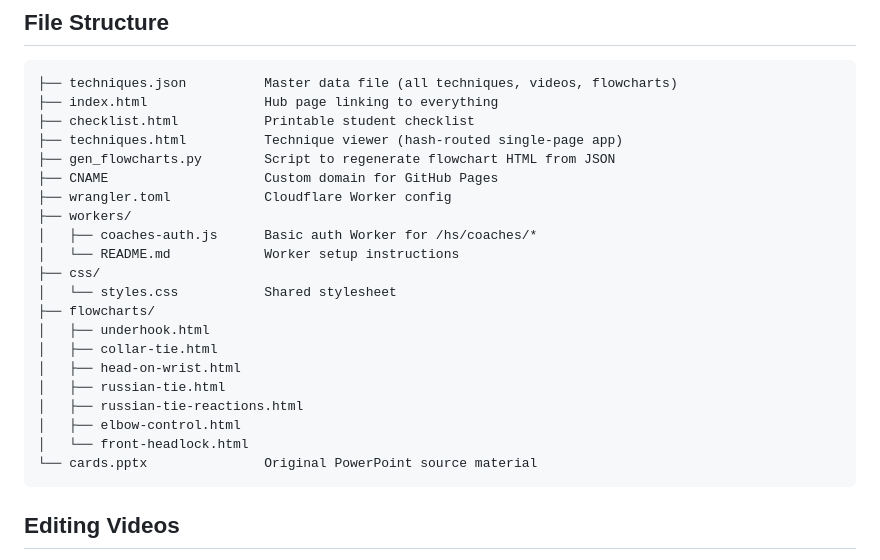
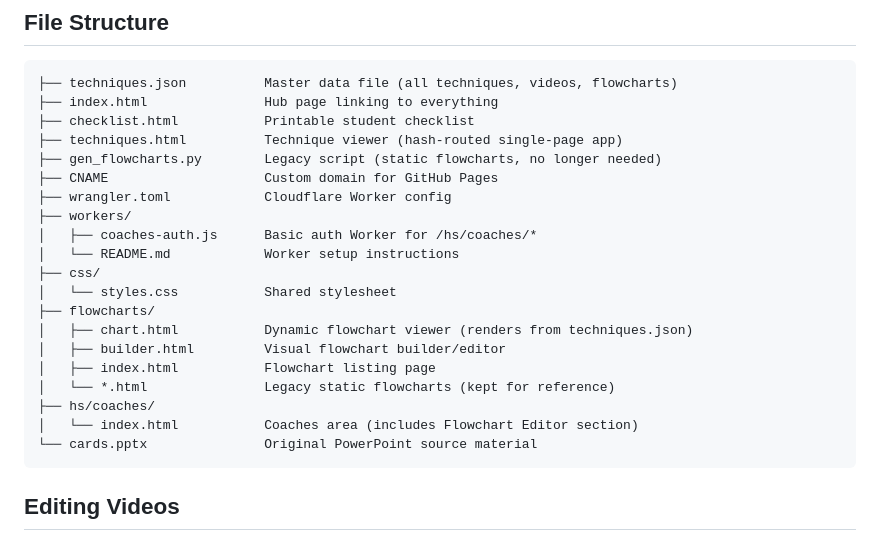
Before and after one commit to 223wrestling/FowlervilleWrestling, a Markdown page: README.md, the part around one of its changes. Rendered like a GitHub page.

````diff
--- a/README.md
+++ b/README.md
@@ -18,7 +18,7 @@ Open `http://localhost:8000` in your browser.
 ├── index.html               Hub page linking to everything
 ├── checklist.html           Printable student checklist
 ├── techniques.html          Technique viewer (hash-routed single-page app)
-├── gen_flowcharts.py        Script to regenerate flowchart HTML from JSON
+├── gen_flowcharts.py        Legacy script (static flowcharts, no longer needed)
 ├── CNAME                    Custom domain for GitHub Pages
 ├── wrangler.toml            Cloudflare Worker config
 ├── workers/
@@ -27,13 +27,12 @@ Open `http://localhost:8000` in your browser.
 ├── css/
 │   └── styles.css           Shared stylesheet
 ├── flowcharts/
-│   ├── underhook.html
-│   ├── collar-tie.html
-│   ├── head-on-wrist.html
-│   ├── russian-tie.html
-│   ├── russian-tie-reactions.html
-│   ├── elbow-control.html
-│   └── front-headlock.html
+│   ├── chart.html           Dynamic flowchart viewer (renders from techniques.json)
+│   ├── builder.html         Visual flowchart builder/editor
+│   ├── index.html           Flowchart listing page
+│   └── *.html               Legacy static flowcharts (kept for reference)
+├── hs/coaches/
+│   └── index.html           Coaches area (includes Flowchart Editor section)
 └── cards.pptx               Original PowerPoint source material
 ```
 
````
Also changed, not shown: other parts of README.md (+35 -31 lines).
